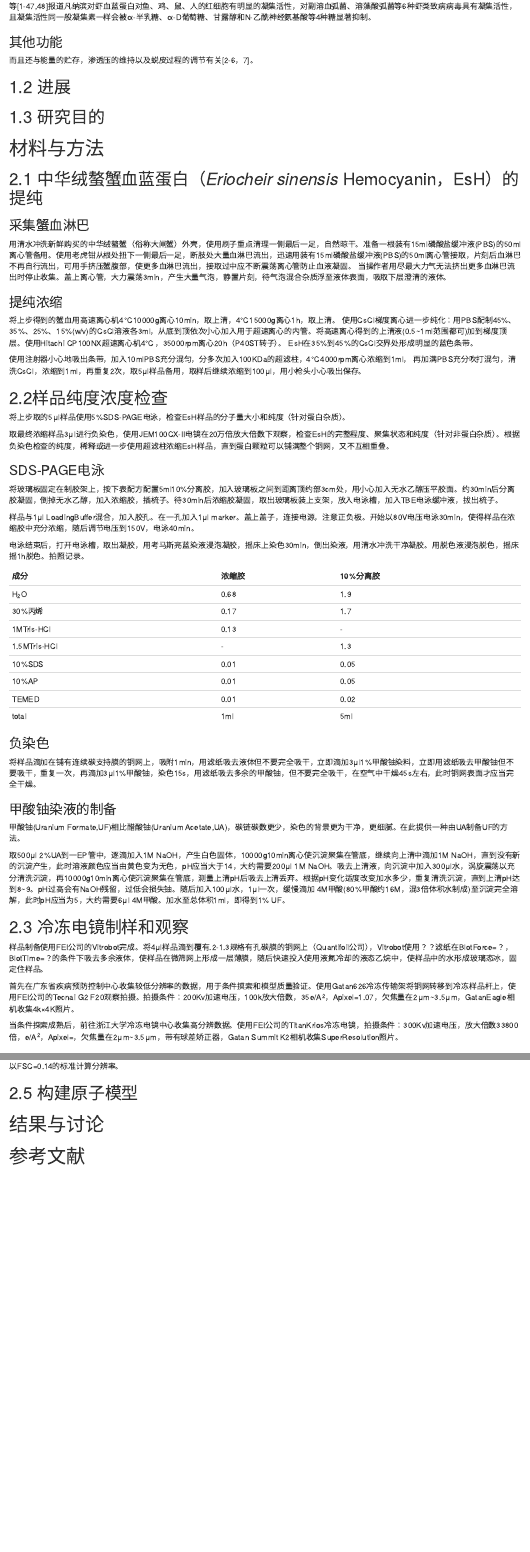
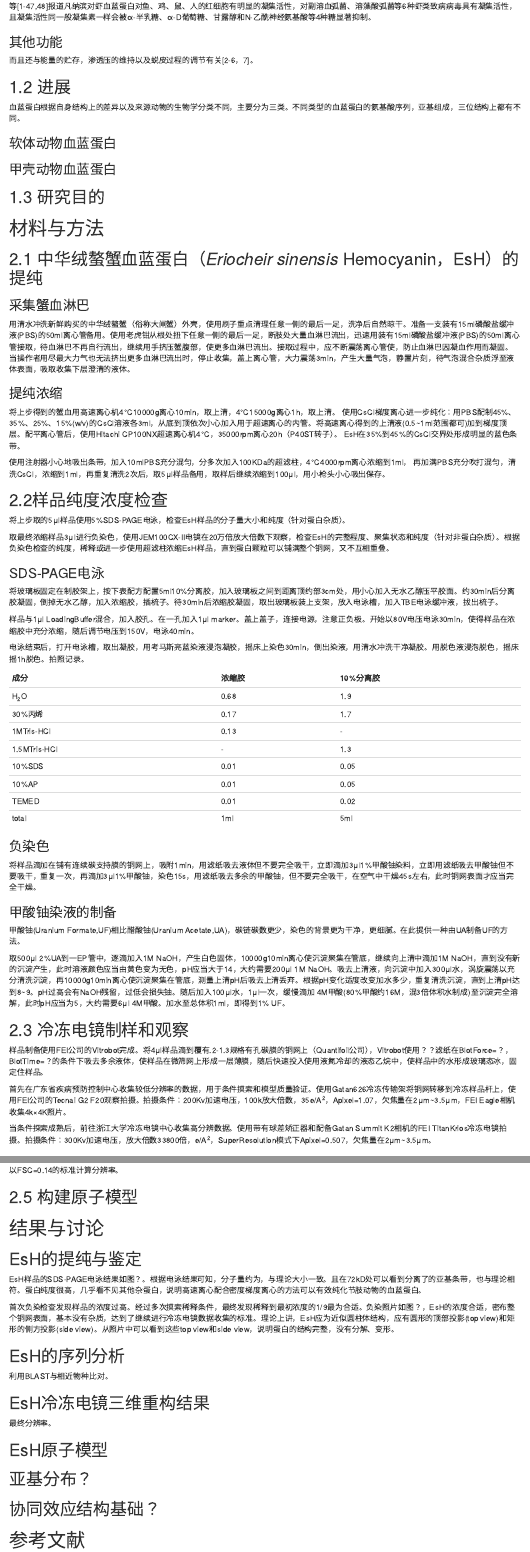
Before and after one commit to bio-em-dog/MyMDfile, an R Markdown document (EsH.Rmd): the page in a window 1100 px wide, from 750 px down, and a second part further down, joined at a grey line. Rendered offline with R 4.5, knitr and Pandoc, with nearby package versions.

Commit message:
Update EsH.Rmd

```diff
--- a/EsH.Rmd
+++ b/EsH.Rmd
@@ -33,6 +33,12 @@ editor_options:
 
 ## 1.2 进展
 
+血蓝蛋白根据自身结构上的差异以及来源动物的生物学分类不同，主要分为三类。不同类型的血蓝蛋白的氨基酸序列，亚基组成，三位结构上都有不同。
+
+### 软体动物血蓝蛋白
+
+### 甲壳动物血蓝蛋白
+
 ## 1.3 研究目的
 
 
@@ -40,15 +46,15 @@ editor_options:
 # 材料与方法
 ## 2.1 中华绒螯蟹血蓝蛋白（*Eriocheir sinensis* Hemocyanin，EsH）的提纯
 ### 采集蟹血淋巴
-用清水冲洗新鲜购买的中华绒螯蟹（俗称大闸蟹）外壳，使用刷子重点清理一侧最后一足，自然晾干。准备一根装有15ml磷酸盐缓冲液(PBS)的50ml离心管备用。使用老虎钳从根处扭下一侧最后一足，断肢处大量血淋巴流出，迅速用装有15ml磷酸盐缓冲液(PBS)的50ml离心管接取，片刻后血淋巴不再自行流出，可用手挤压蟹腹部，使更多血淋巴流出，接取过中应不断震荡离心管防止血液凝固。 当操作者用尽最大力气无法挤出更多血淋巴流出时停止收集。盖上离心管，大力震荡3min，产生大量气泡，静置片刻，待气泡混合杂质浮至液体表面，吸取下层澄清的液体。
+用清水冲洗新鲜购买的中华绒螯蟹（俗称大闸蟹）外壳，使用刷子重点清理任意一侧的最后一足，洗净后自然晾干。准备一支装有15ml磷酸盐缓冲液(PBS)的50ml离心管备用。使用老虎钳从根处扭下任意一侧的最后一足，断肢处大量血淋巴流出，迅速用装有15ml磷酸盐缓冲液(PBS)的50ml离心管接取，待血淋巴不再自行流出，继续用手挤压蟹腹部，使更多血淋巴流出。接取过程中，应不断震荡离心管使，防止血淋巴因凝血作用而凝固。 当操作者用尽最大力气也无法挤出更多血淋巴流出时，停止收集，盖上离心管，大力震荡3min，产生大量气泡，静置片刻，待气泡混合杂质浮至液体表面，吸取收集下层澄清的液体。
 
 ### 提纯浓缩
 将上步得到的蟹血用高速离心机4℃10000g离心10min，取上清，4℃15000g离心1h，取上清。
-使用CsCl梯度离心进一步纯化：用PBS配制45%、35%、25%、15%(w/v)的CsCl溶液各3ml，从底到顶依次小心加入用于超速离心的内管。将高速离心得到的上清液(0.5~1ml范围都可)加到梯度顶层。使用Hitachi CP100NX超速离心机4℃，35000rpm离心20h（P40ST转子）。
+使用CsCl梯度离心进一步纯化：用PBS配制45%、35%、25%、15%(w/v)的CsCl溶液各3ml，从底到顶依次小心加入用于超速离心的内管。将高速离心得到的上清液(0.5~1ml范围都可)加到梯度顶层。配平离心管后，使用Hitachi CP100NX超速离心机4℃，35000rpm离心20h（P40ST转子）。
 EsH在35%到45%的CsCl交界处形成明显的蓝色条带。
 
 使用注射器小心地吸出条带，加入10mlPBS充分混匀，分多次加入100KDa的超滤柱，4℃4000rpm离心浓缩到1ml，
-再加满PBS充分吹打混匀，清洗CsCl，浓缩到1ml，再重复2次，取5μl样品备用，取样后继续浓缩到100μl，用小枪头小心吸出保存。
+再加满PBS充分吹打混匀，清洗CsCl，浓缩到1ml，再重复清洗2次后，取5μl样品备用，取样后继续浓缩到100μl，用小枪头小心吸出保存。
 
 ## 2.2样品纯度浓度检查
 将上步取的5μl样品使用5%SDS-PAGE电泳，检查EsH样品的分子量大小和纯度（针对蛋白杂质）。
@@ -84,9 +90,9 @@ total|1ml|5ml
 ## 2.3 冷冻电镜制样和观察
 样品制备使用FEI公司的Vitrobot完成。将4μl样品滴到覆有.2-1.3规格有孔碳膜的铜网上（Quantifoil公司），Vitrobot使用？？滤纸在BlotForce=？，BlotTime=？的条件下吸去多余液体，使样品在微筛网上形成一层薄膜，随后快速投入使用液氮冷却的液态乙烷中，使样品中的水形成玻璃态冰，固定住样品。
 
-首先在广东省疾病预防控制中心收集较低分辨率的数据，用于条件摸索和模型质量验证。使用Gatan626冷冻传输架将铜网转移到冷冻样品杆上，使用FEI公司的Tecnai G2 F20观察拍摄。拍摄条件：200Kv加速电压，100k放大倍数，35e/A^2^，Apixel=1.07，欠焦量在2μm\~3.5μm，GatanEagle相机收集4k×4K照片。
+首先在广东省疾病预防控制中心收集较低分辨率的数据，用于条件摸索和模型质量验证。使用Gatan626冷冻传输架将铜网转移到冷冻样品杆上，使用FEI公司的Tecnai G2 F20观察拍摄。拍摄条件：200Kv加速电压，100k放大倍数，35e/A^2^，Apixel=1.07，欠焦量在2μm\~3.5μm，FEI Eagle相机收集4k×4K照片。
 
-当条件探索成熟后，前往浙江大学冷冻电镜中心收集高分辨数据。使用FEI公司的TitanKrios冷冻电镜，拍摄条件：300Kv加速电压，放大倍数33800倍，e/A^2^，Apixel=，欠焦量在2μm\~3.5μm，带有球差矫正器，Gatan Summit K2相机收集SuperResolution照片。
+当条件探索成熟后，前往浙江大学冷冻电镜中心收集高分辨数据。使用带有球差矫正器和配备Gatan Summit K2相机的FEI TitanKrios冷冻电镜拍摄。拍摄条件：300Kv加速电压，放大倍数33800倍，e/A^2^，SuperResolution模式下Apixel=0.507，欠焦量在2μm\~3.5μm。
 
 ## 2.4 三维重构
 
@@ -104,6 +110,28 @@ total|1ml|5ml
 
 # 结果与讨论
 
+## EsH的提纯与鉴定
+
+EsH样品的SDS-PAGE电泳结果如图？。根据电泳结果可知，分子量约为，与理论大小一致。且在72kD处可以看到分离了的亚基条带，也与理论相符。蛋白纯度很高，几乎看不见其他杂蛋白，说明高速离心配合密度梯度离心的方法可以有效纯化节肢动物的血蓝蛋白。
+
+首次负染检查发现样品的浓度过高。经过多次摸索稀释条件，最终发现稀释到最初浓度的1/9最为合适。负染照片如图？，EsH的浓度合适，密布整个铜网表面，基本没有杂质，达到了继续进行冷冻电镜数据收集的标准。理论上讲，EsH应为近似圆柱体结构，应有圆形的顶部投影(top view)和矩形的侧方投影(side view)。从照片中可以看到这些top view和side view，说明蛋白的结构完整，没有分解、变形。
+
+## EsH的序列分析
+
+利用BLAST与相近物种比对。
+
+## EsH冷冻电镜三维重构结果
+
+最终分辨率。
+
+## EsH原子模型
+
+
+
+## 亚基分布？
+
+## 协同效应结构基础？
+
 # 参考文献
 
 # 缩略词
```
